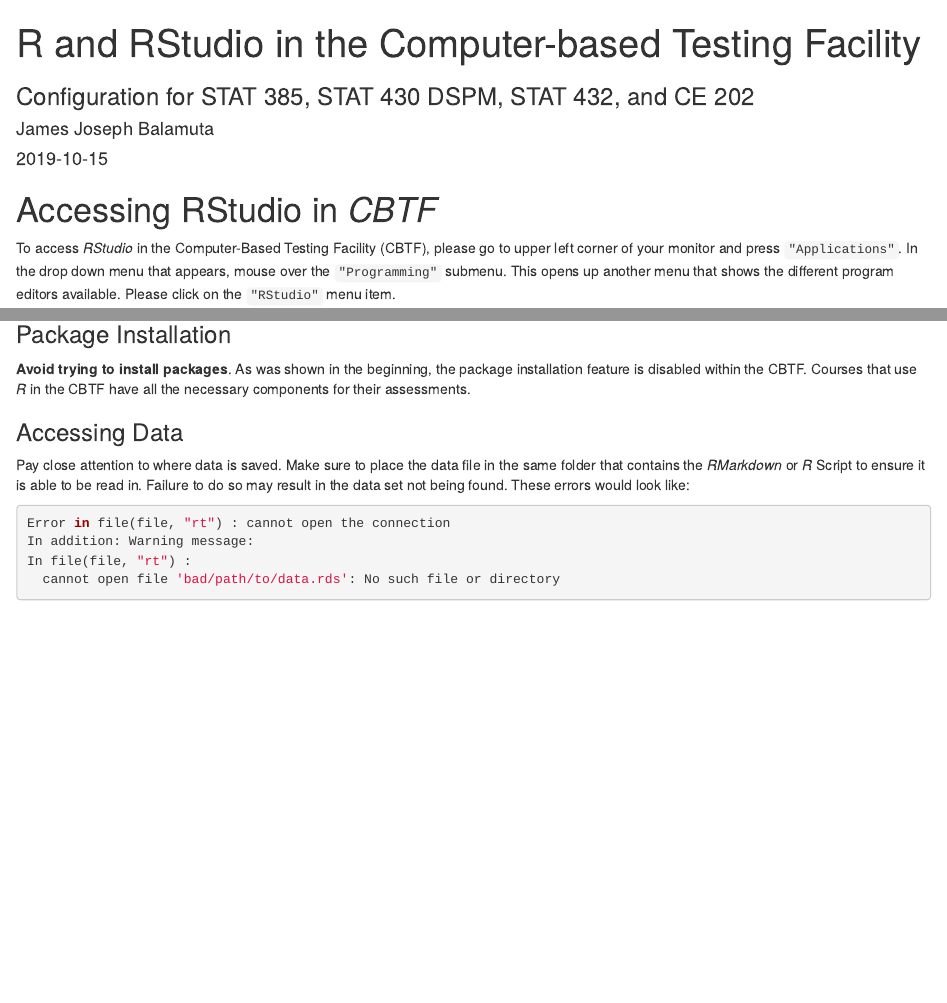
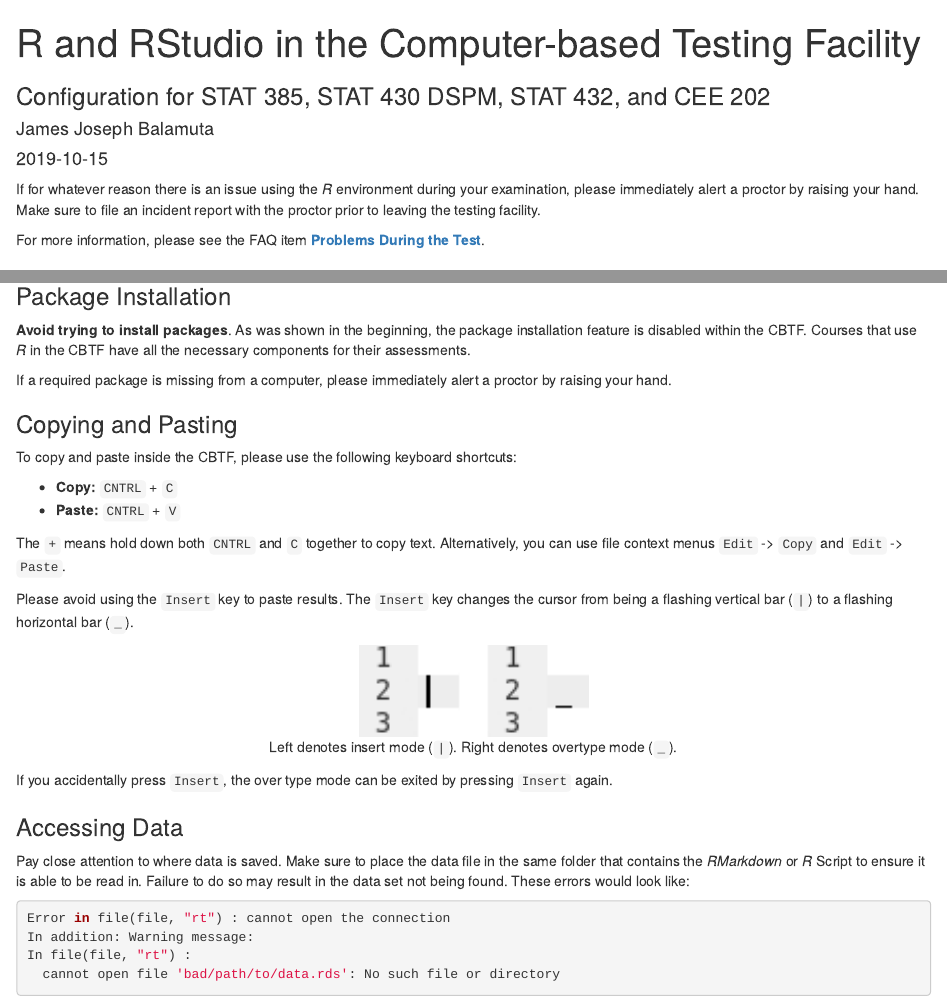
Before and after one commit to illinois-r/r-cbtf-docs, an R Markdown document (00-cbtf.Rmd): the page in a window 1100 px wide, from its top, and a second part further down, joined at a grey line. Rendered offline with R 4.5, knitr and Pandoc, with nearby package versions.

Commit message:
Update common issues (#2)
* Add an image showing the difference between insert mode and overtype mode.

* - Add note on alerting proctors if environment is problematic.
- Add a note on difference between insert and overtype mode.

````diff
--- a/00-cbtf.Rmd
+++ b/00-cbtf.Rmd
@@ -1,6 +1,6 @@
 ---
 title: "R and RStudio in the Computer-based Testing Facility"
-subtitle: "Configuration for STAT 385, STAT 430 DSPM, STAT 432, and CE 202"
+subtitle: "Configuration for STAT 385, STAT 430 DSPM, STAT 432, and CEE 202"
 author: "James Joseph Balamuta"
 date: '`r Sys.Date()`'
 ---
@@ -8,6 +8,14 @@
 ```{r, include = FALSE}
 knitr::opts_chunk$set(out.width="60%", echo = FALSE, fig.align = "center")
 ```
+
+If for whatever reason there is an issue using the _R_ environment during your
+examination, please immediately alert a proctor by raising your hand. Make
+sure to file an incident report with the proctor prior to leaving the
+testing facility.
+
+For more information, please see the FAQ item
+**[Problems During the Test](https://cbtf.engr.illinois.edu/for-students/faq.html#problems)**.
 
 # Accessing RStudio in _CBTF_
 
@@ -66,6 +74,31 @@
 the package installation feature is disabled within the CBTF. Courses that use
 _R_ in the CBTF have all the necessary components for their assessments.
 
+If a required package is missing from a computer, please immediately alert a
+proctor by raising your hand.
+
+### Copying and Pasting
+
+To copy and paste inside the CBTF, please use the following keyboard shortcuts:
+
+- **Copy:** `CNTRL` + `C`
+- **Paste:** `CNTRL` + `V`
+
+The `+` means hold down both `CNTRL` and `C` together to copy
+text. Alternatively, you can use file context menus `Edit` -> `Copy` and `Edit`
+-> `Paste`.
+
+Please avoid using the `Insert` key to paste results. The `Insert` key changes
+the cursor from being a flashing vertical bar (`|`) to a flashing horizontal bar
+(`_`).
+
+```{r fig.cap="Left denotes insert mode (`|`). Right denotes overtype mode (`_`).", out.width="25%"}
+knitr::include_graphics("img/insert-mode.png")
+```
+
+If you accidentally press `Insert`, the over type mode can be exited by pressing
+`Insert` again.
+
 ### Accessing Data
 
 Pay close attention to where data is saved. Make sure to place the data file
````
Also changed, not shown: 00-cbtf.md, img/insert-mode.png (added), 1 other file.
